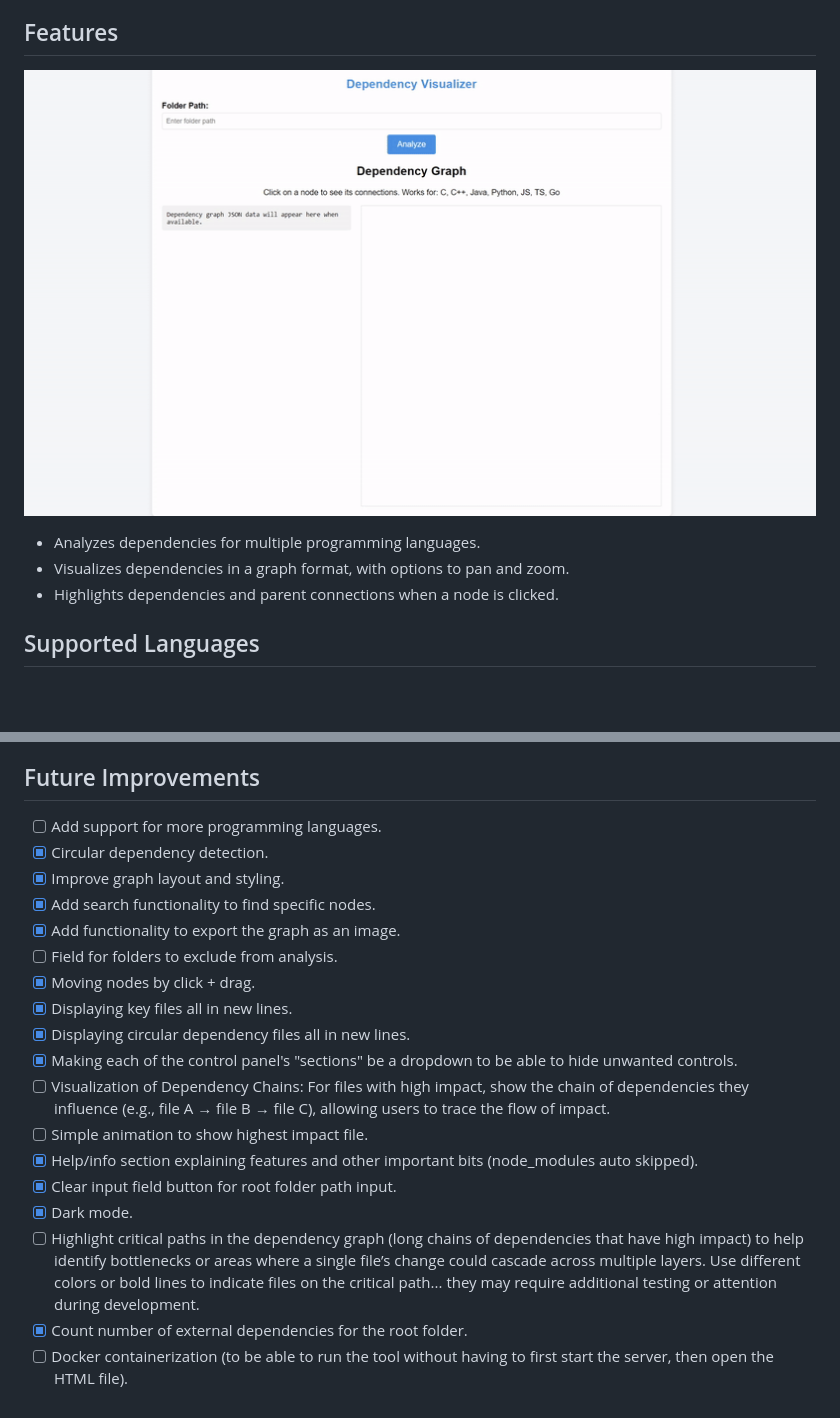
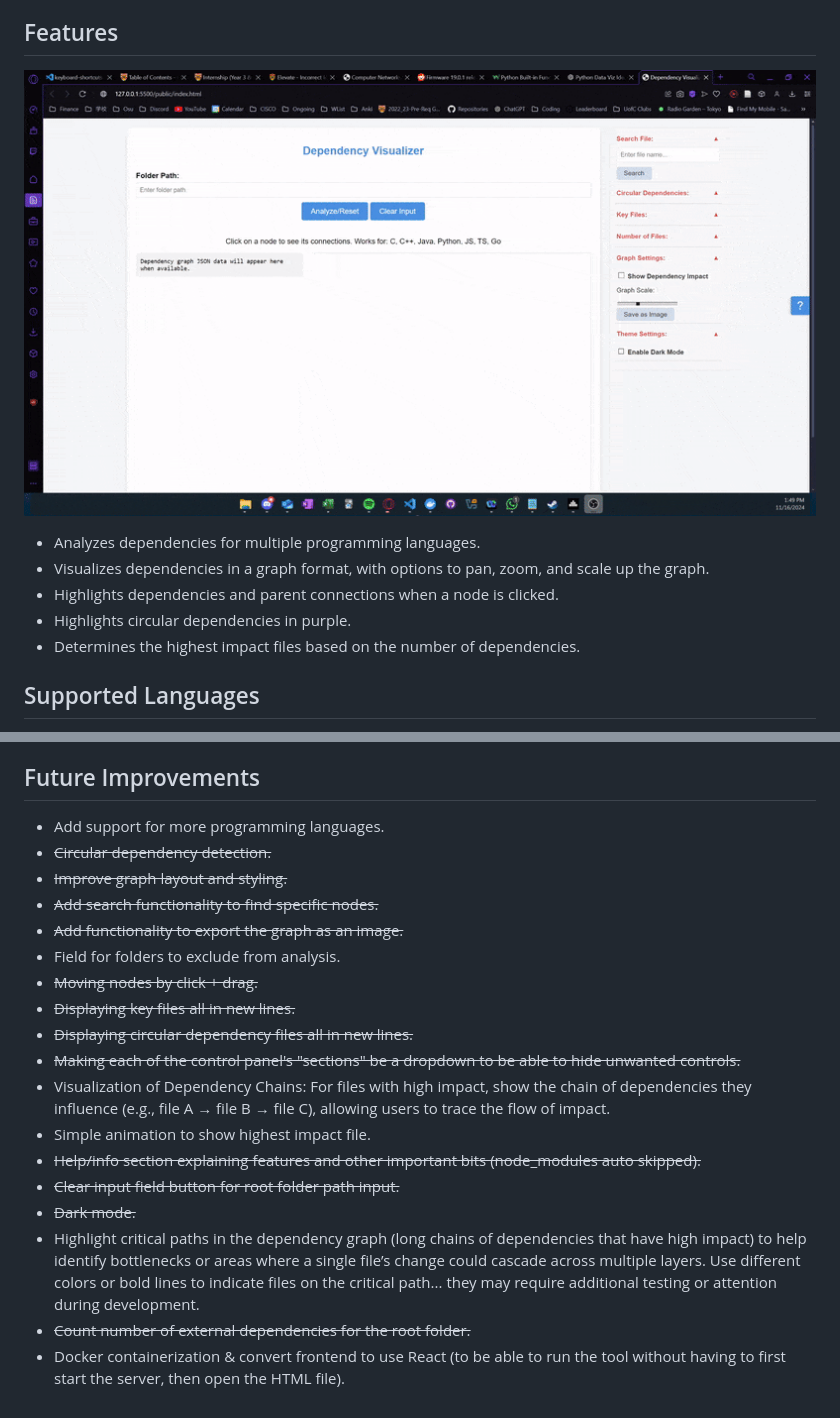
Before and after one commit to Ernesto-B/Dependency-Visualizer, a Markdown page: README.md, 2 parts joined by grey strips. Rendered like a GitHub page; pictures changed too: GifDemo.gif; blank space fills up the shorter version.

```diff
--- a/README.md
+++ b/README.md
@@ -6,8 +6,10 @@ A tool to analyze and visualize dependencies within a specified project folder.
 
 ![](GifDemo.gif)
 - Analyzes dependencies for multiple programming languages.
-- Visualizes dependencies in a graph format, with options to pan and zoom.
+- Visualizes dependencies in a graph format, with options to pan, zoom, and scale up the graph.
 - Highlights dependencies and parent connections when a node is clicked.
+- Highlights circular dependencies in purple.
+- Determines the highest impact files based on the number of dependencies.
 
 ## Supported Languages
 
@@ -44,22 +46,22 @@ A tool to analyze and visualize dependencies within a specified project folder.
 5. Enter the root folder path of the project you want to analyze and click the "Analyze" button.
 
 ## Future Improvements
-- [ ] Add support for more programming languages.
-- [x] Circular dependency detection.
-- [x] Improve graph layout and styling.
-- [x] Add search functionality to find specific nodes.
-- [x] Add functionality to export the graph as an image.
-- [ ] Field for folders to exclude from analysis.
-- [x] Moving nodes by click + drag.
-- [x] Displaying key files all in new lines.
-- [x] Displaying circular dependency files all in new lines.
-- [x] Making each of the control panel's "sections" be a dropdown to be able to hide unwanted controls.
-- [ ] Visualization of Dependency Chains: For files with high impact, show the chain of dependencies they influence (e.g., file A → file B → file C), allowing users to trace the flow of impact.
-- [ ] Simple animation to show highest impact file.
-- [x] Help/info section explaining features and other important bits (node_modules auto skipped).
-- [x] Clear input field button for root folder path input.
-- [x] Dark mode.
-- [ ] Highlight critical paths in the dependency graph (long chains of dependencies that have high impact) to help identify bottlenecks or areas where a single file’s change could cascade across multiple layers.
+- Add support for more programming languages.
+- ~~Circular dependency detection.~~
+- ~~Improve graph layout and styling.~~
+- ~~Add search functionality to find specific nodes.~~
+- ~~Add functionality to export the graph as an image.~~
+- Field for folders to exclude from analysis.
+- ~~Moving nodes by click + drag.~~
+- ~~Displaying key files all in new lines.~~
+- ~~Displaying circular dependency files all in new lines.~~
+- ~~Making each of the control panel's "sections" be a dropdown to be able to hide unwanted controls.~~
+- Visualization of Dependency Chains: For files with high impact, show the chain of dependencies they influence (e.g., file A → file B → file C), allowing users to trace the flow of impact.
+- Simple animation to show highest impact file.
+- ~~Help/info section explaining features and other important bits (node_modules auto skipped).~~
+- ~~Clear input field button for root folder path input.~~
+- ~~Dark mode.~~
+- Highlight critical paths in the dependency graph (long chains of dependencies that have high impact) to help identify bottlenecks or areas where a single file’s change could cascade across multiple layers.
 Use different colors or bold lines to indicate files on the critical path... they may require additional testing or attention during development.
-- [x] Count number of external dependencies for the root folder.
-- [ ] Docker containerization (to be able to run the tool without having to first start the server, then open the HTML file).
+- ~~Count number of external dependencies for the root folder.~~
+- Docker containerization & convert frontend to use React (to be able to run the tool without having to first start the server, then open the HTML file).
```
Also changed, not shown: oldGifDemo.gif (added).
